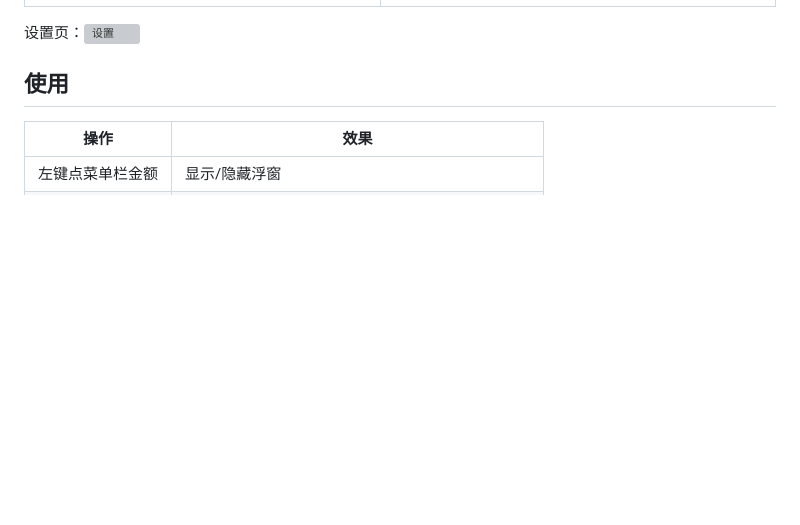
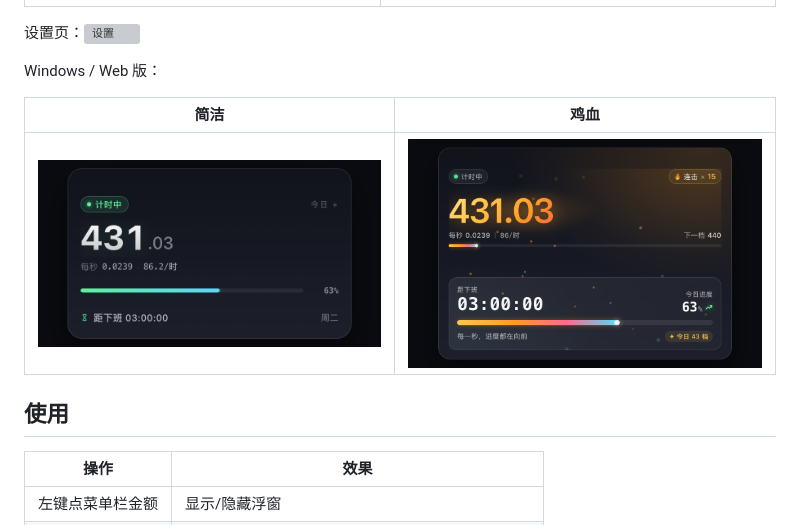
Before and after one commit to dmy-wang/dongxin, a Markdown page: README.md, the part around the change. Rendered like a GitHub page; pictures changed too: screenshots/web-hype.png (added), screenshots/web-simple.png (added); blank space fills up the shorter version; grey boxes are pictures that could not be loaded.

```diff
--- a/README.md
+++ b/README.md
@@ -52,6 +52,12 @@
 | ![简单](screenshots/simple.png) | ![鸡血](screenshots/hype.png) |
 
 设置页：![设置](screenshots/settings.png)
+
+Windows / Web 版：
+
+| 简洁 | 鸡血 |
+|---|---|
+| ![web-simple](screenshots/web-simple.png) | ![web-hype](screenshots/web-hype.png) |
 
 ## 使用
 
```
Also changed, not shown: screenshots/web-settings.png (added), 6 other files.
